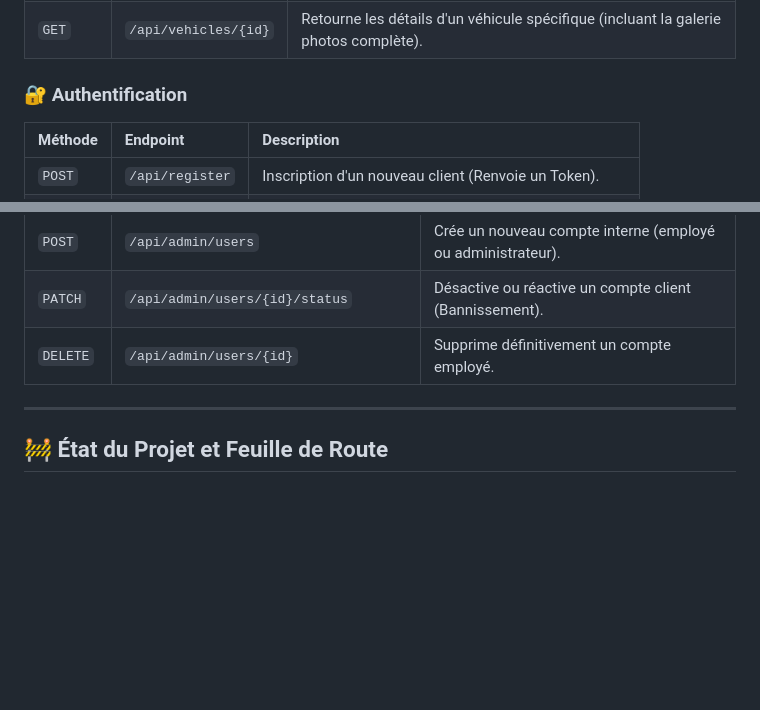
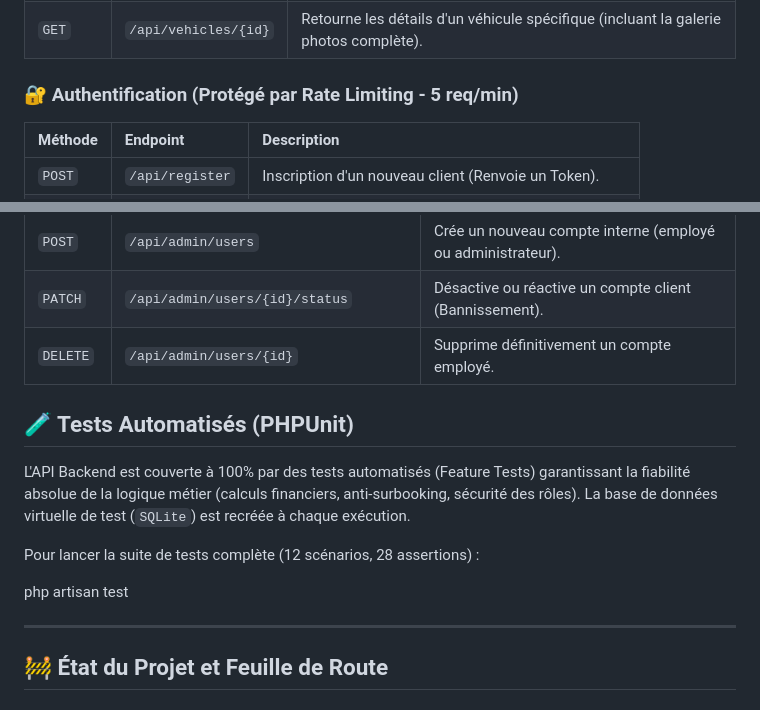
Before and after one commit to baak72/royal-wheels, a Markdown page: README.md, 2 parts joined by grey strips. Rendered like a GitHub page; blank space fills up the shorter version.

Commit message:
chore: ajout des tests automatisés et du rate limiting au README

```diff
--- a/README.md
+++ b/README.md
@@ -55,7 +55,7 @@ Rendez le dossier de stockage des images accessible publiquement :
 | `GET` | `/api/vehicles` | Retourne la liste de tous les véhicules (incluant la photo principale). |
 | `GET` | `/api/vehicles/{id}` | Retourne les détails d'un véhicule spécifique (incluant la galerie photos complète). |
 
-### 🔐 Authentification
+### 🔐 Authentification (Protégé par Rate Limiting - 5 req/min)
 | Méthode | Endpoint | Description |
 | :--- | :--- | :--- |
 | `POST` | `/api/register` | Inscription d'un nouveau client (Renvoie un Token). |
@@ -83,6 +83,15 @@ Rendez le dossier de stockage des images accessible publiquement :
 | `PATCH` | `/api/admin/users/{id}/status` | Désactive ou réactive un compte client (Bannissement). |
 | `DELETE` | `/api/admin/users/{id}` | Supprime définitivement un compte employé. |
 
+## 🧪 Tests Automatisés (PHPUnit)
+
+L'API Backend est couverte à 100% par des tests automatisés (Feature Tests) garantissant la fiabilité absolue de la logique métier (calculs financiers, anti-surbooking, sécurité des rôles).
+La base de données virtuelle de test (`SQLite`) est recréée à chaque exécution.
+
+Pour lancer la suite de tests complète (12 scénarios, 28 assertions) :
+
+php artisan test
+
 ---
 
 ## 🚧 État du Projet et Feuille de Route
```
